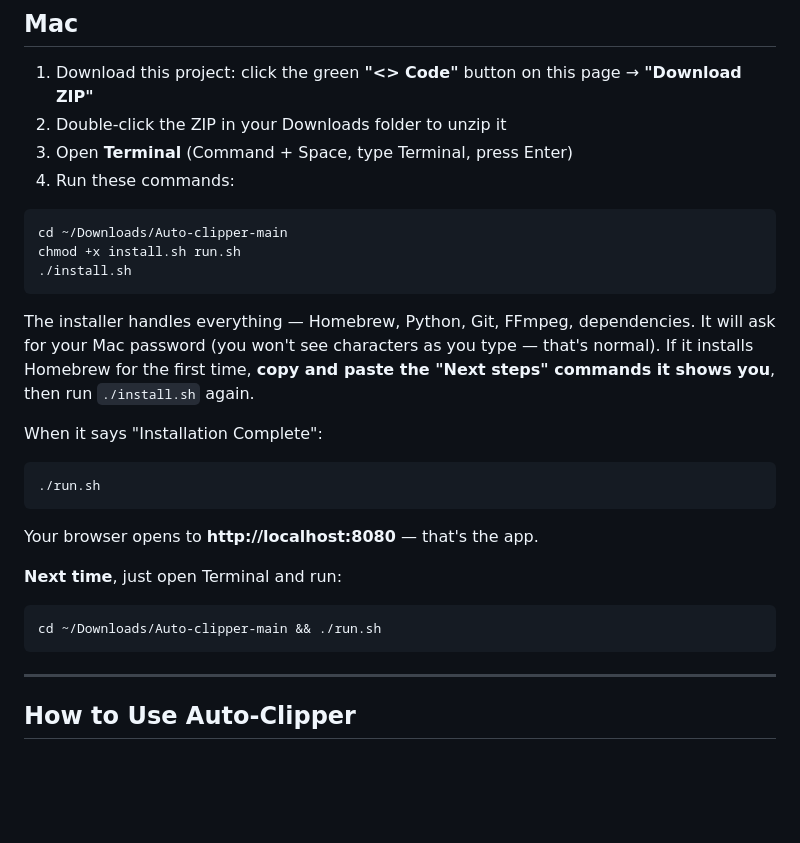
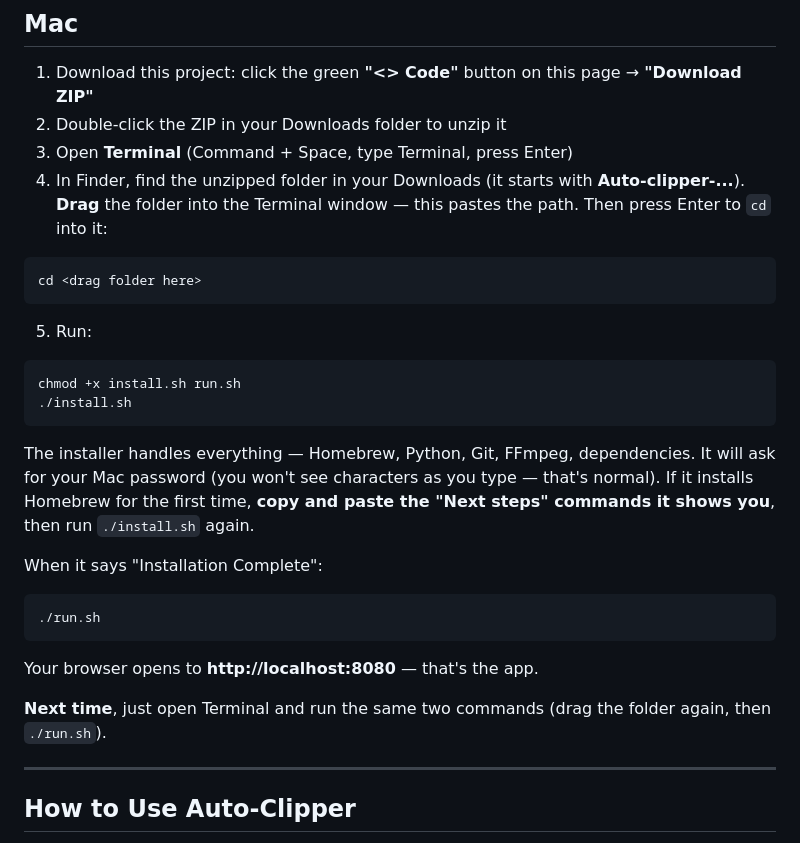
Before and after one commit to fiatveritas/Auto-clipper, a Markdown page: README.md, the part around the change. Drawn GitHub-style; blank space fills up the shorter version.

Commit message:
Fix Mac instructions to work with any folder name
The ZIP folder name changes based on which branch is downloaded
(e.g. Auto-clipper-main, Auto-clipper-claude-...). Instead of
hardcoding the name, tell users to drag the folder into Terminal
to paste the correct path.

https://claude.ai/code/session_01PU7vFPYEfnAzNuwYBkJPsk

````diff
--- a/README.md
+++ b/README.md
@@ -34,10 +34,15 @@ Your browser opens to **http://localhost:8080** — that's the app. Next time, j
 1. Download this project: click the green **"<> Code"** button on this page → **"Download ZIP"**
 2. Double-click the ZIP in your Downloads folder to unzip it
 3. Open **Terminal** (Command + Space, type Terminal, press Enter)
-4. Run these commands:
+4. In Finder, find the unzipped folder in your Downloads (it starts with **Auto-clipper-...**). **Drag** the folder into the Terminal window — this pastes the path. Then press Enter to `cd` into it:
 
 ```bash
-cd ~/Downloads/Auto-clipper-main
+cd <drag folder here>
+```
+
+5. Run:
+
+```bash
 chmod +x install.sh run.sh
 ./install.sh
 ```
@@ -52,10 +57,7 @@ When it says "Installation Complete":
 
 Your browser opens to **http://localhost:8080** — that's the app.
 
-**Next time**, just open Terminal and run:
-```bash
-cd ~/Downloads/Auto-clipper-main && ./run.sh
-```
+**Next time**, just open Terminal and run the same two commands (drag the folder again, then `./run.sh`).
 
 ---
 
````
